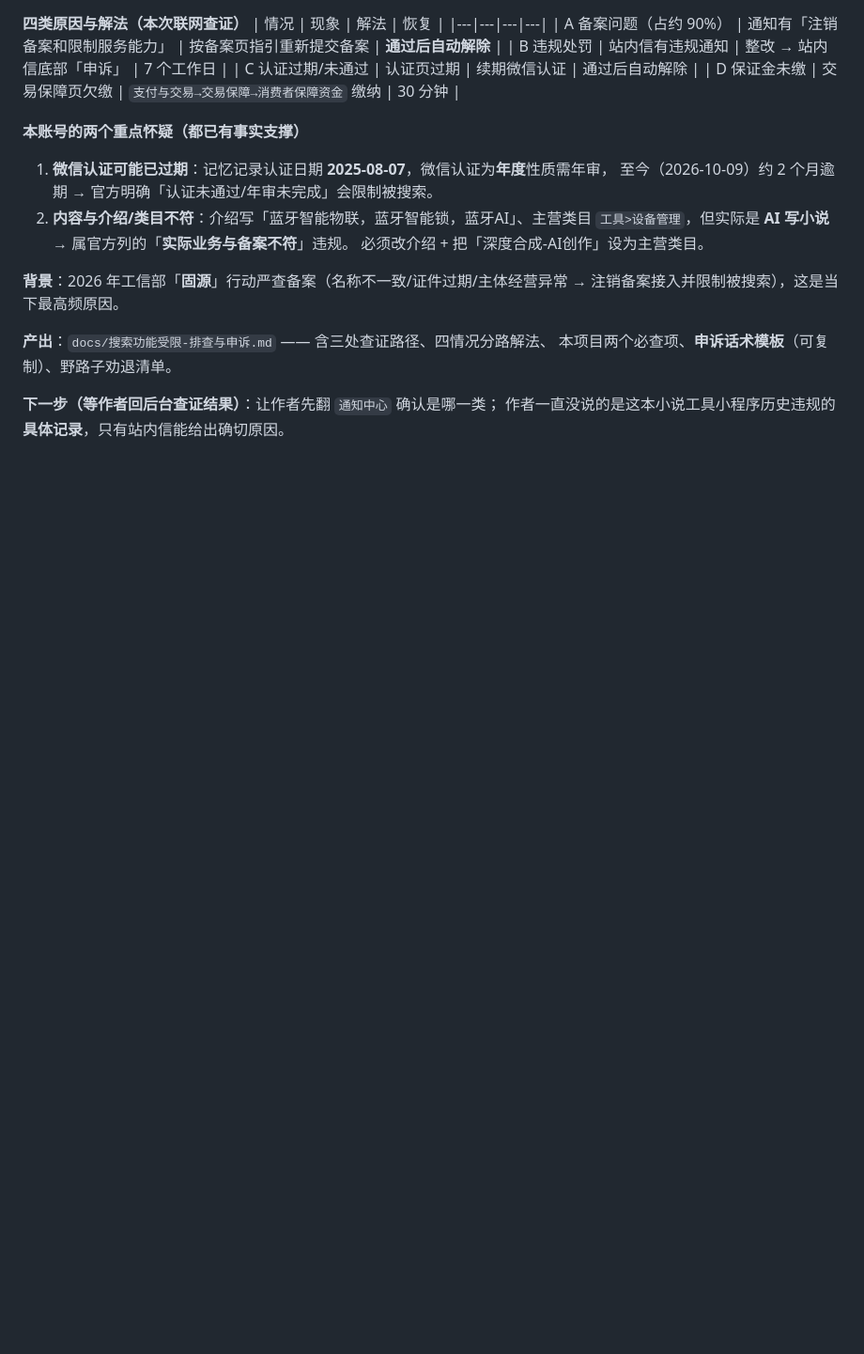
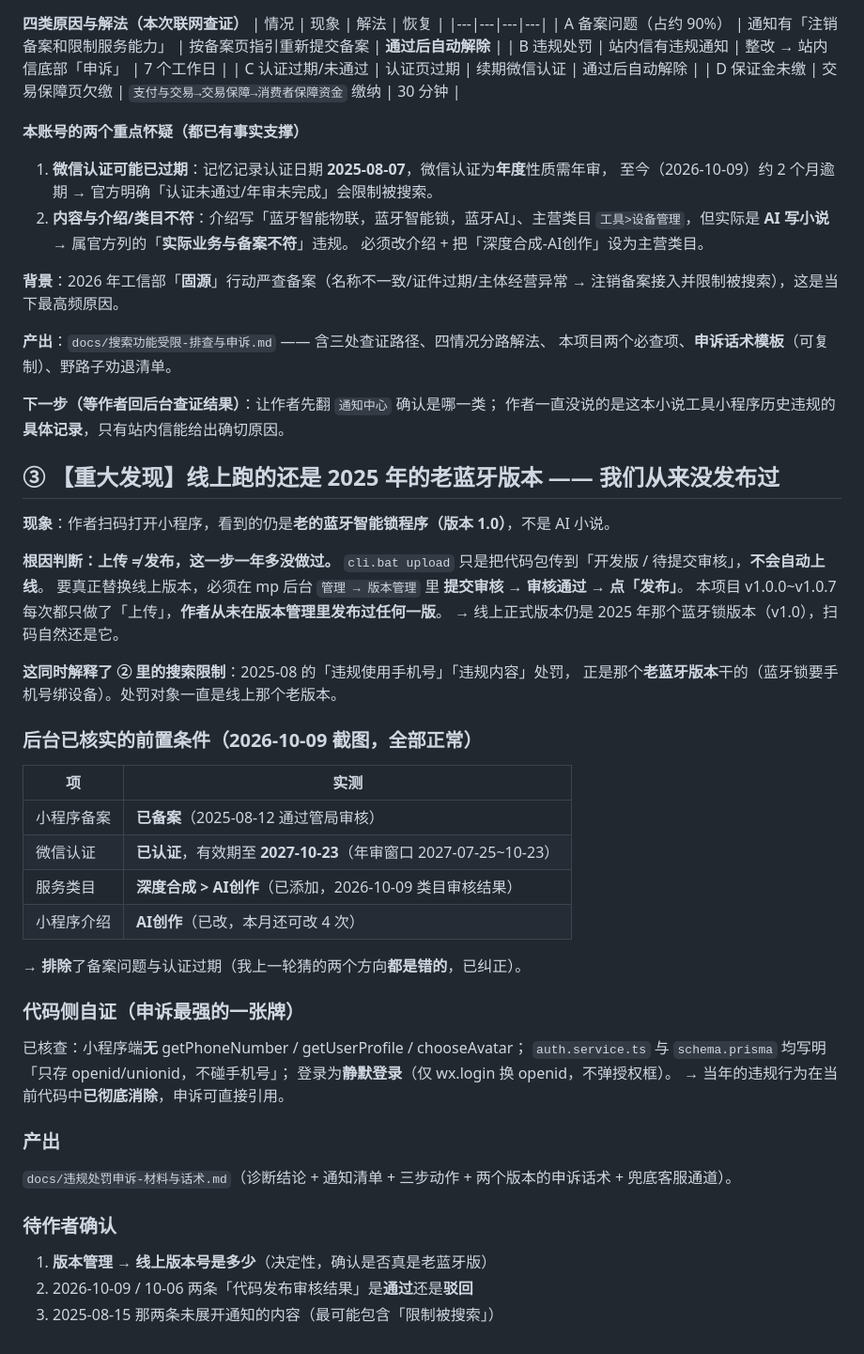
Before and after one commit to hongxiaoxian-collab/novel-miniprogram, a Markdown page: .workbuddy/memory/2026-10-09.md, the part around the change. Shown at 94% size. GitHub-like rendering; blank space fills up the shorter version.

```diff
--- a/.workbuddy/memory/2026-10-09.md
+++ b/.workbuddy/memory/2026-10-09.md
@@ -83,3 +83,40 @@ v1.0.6（过审体检）→ **v1.0.7（过审+冲榜双轨 + 书名判据）**
 
 **下一步（等作者回后台查证结果）**：让作者先翻 `通知中心` 确认是哪一类；
 作者一直没说的是这本小说工具小程序历史违规的**具体记录**，只有站内信能给出确切原因。
+
+## ③ 【重大发现】线上跑的还是 2025 年的老蓝牙版本 —— 我们**从来没发布过**
+
+**现象**：作者扫码打开小程序，看到的仍是**老的蓝牙智能锁程序（版本 1.0）**，不是 AI 小说。
+
+**根因判断：上传 ≠ 发布，这一步一年多没做过。**
+`cli.bat upload` 只是把代码包传到「开发版 / 待提交审核」，**不会自动上线**。
+要真正替换线上版本，必须在 mp 后台 `管理 → 版本管理` 里 **提交审核 → 审核通过 → 点「发布」**。
+本项目 v1.0.0~v1.0.7 每次都只做了「上传」，**作者从未在版本管理里发布过任何一版**。
+→ 线上正式版本仍是 2025 年那个蓝牙锁版本（v1.0），扫码自然还是它。
+
+**这同时解释了 ② 里的搜索限制**：2025-08 的「违规使用手机号」「违规内容」处罚，
+正是那个**老蓝牙版本**干的（蓝牙锁要手机号绑设备）。处罚对象一直是线上那个老版本。
+
+### 后台已核实的前置条件（2026-10-09 截图，全部正常）
+| 项 | 实测 |
+|---|---|
+| 小程序备案 | **已备案**（2025-08-12 通过管局审核） |
+| 微信认证 | **已认证**，有效期至 **2027-10-23**（年审窗口 2027-07-25~10-23） |
+| 服务类目 | **深度合成 > AI创作**（已添加，2026-10-09 类目审核结果） |
+| 小程序介绍 | **AI创作**（已改，本月还可改 4 次） |
+→ **排除**了备案问题与认证过期（我上一轮猜的两个方向**都是错的**，已纠正）。
+
+### 代码侧自证（申诉最强的一张牌）
+已核查：小程序端**无** getPhoneNumber / getUserProfile / chooseAvatar；
+`auth.service.ts` 与 `schema.prisma` 均写明「只存 openid/unionid，不碰手机号」；
+登录为**静默登录**（仅 wx.login 换 openid，不弹授权框）。
+→ 当年的违规行为在当前代码中**已彻底消除**，申诉可直接引用。
+
+### 产出
+`docs/违规处罚申诉-材料与话术.md`（诊断结论 + 通知清单 + 三步动作 +
+两个版本的申诉话术 + 兜底客服通道）。
+
+### 待作者确认
+1. **版本管理 → 线上版本号是多少**（决定性，确认是否真是老蓝牙版）
+2. 2026-10-09 / 10-06 两条「代码发布审核结果」是**通过**还是**驳回**
+3. 2025-08-15 那两条未展开通知的内容（最可能包含「限制被搜索」）
```
Also changed, not shown: docs/违规处罚申诉-材料与话术.md (added, +188 -0 lines).
